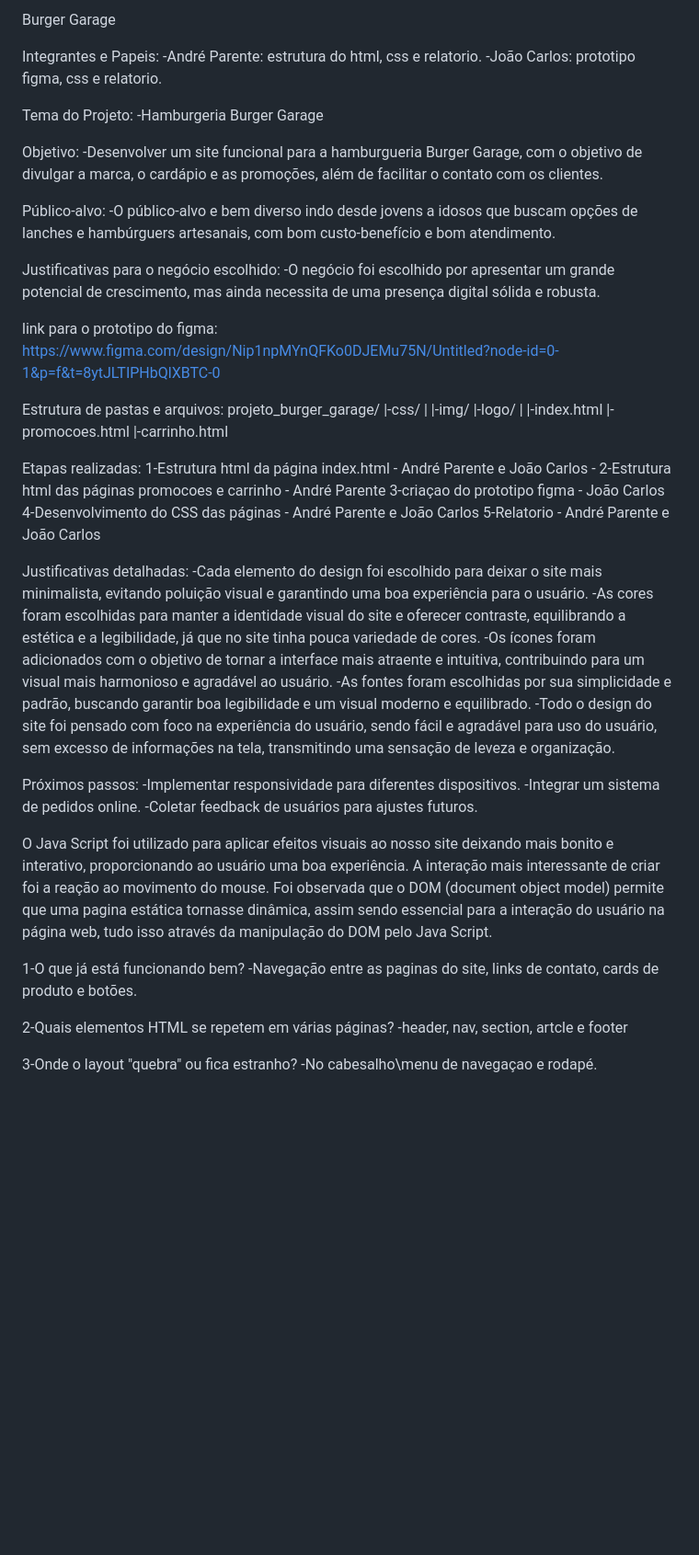
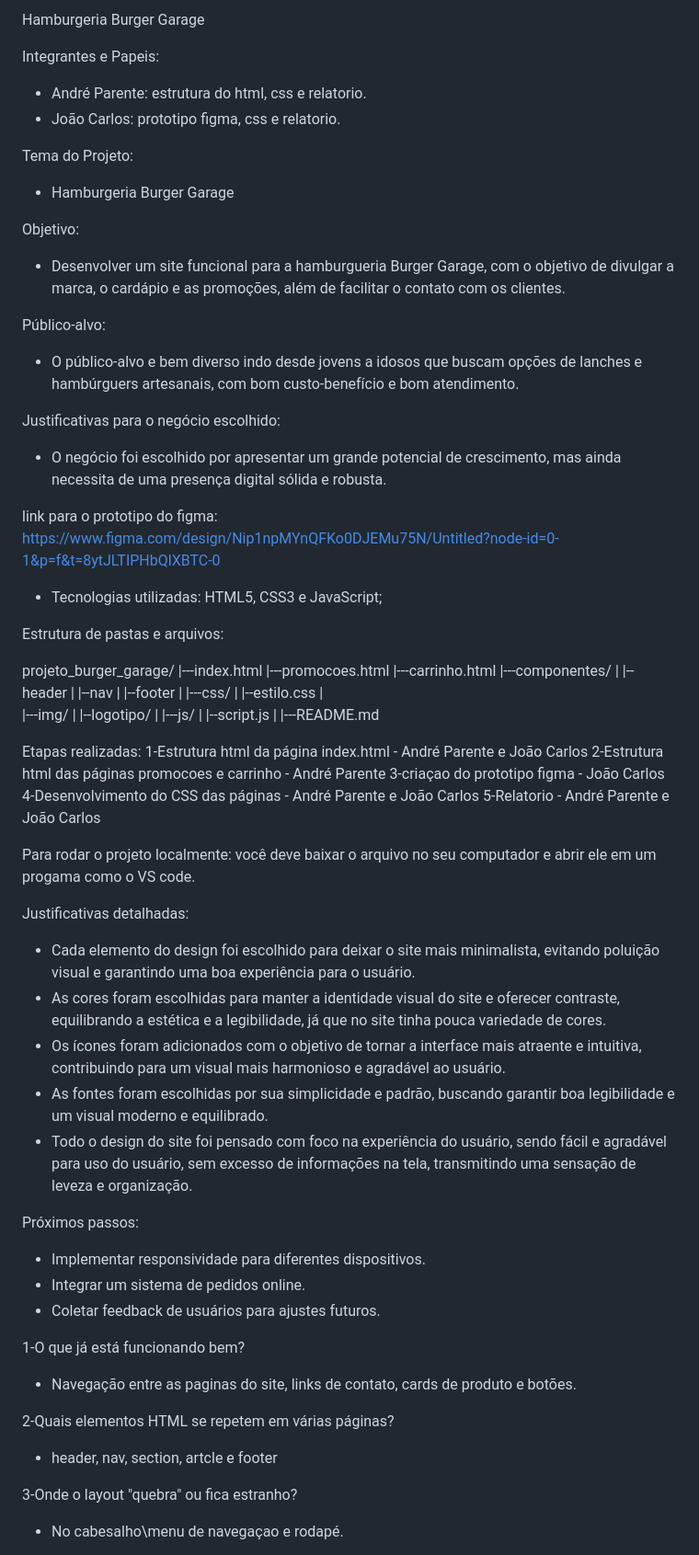
Before and after one commit to AndreParente-dev/Projeto_BurgerGarage, a Markdown page: README.md, the part around one of its changes. Shown at 92% size. Drawn GitHub-style; blank space fills up the shorter version.

```diff
--- a/README.md
+++ b/README.md
@@ -1,65 +1,79 @@
-Burger Garage
+Hamburgeria Burger Garage
 
 Integrantes e Papeis:
--André Parente: estrutura do html, css e relatorio.
--João Carlos:  prototipo figma, css e relatorio.
+- André Parente: estrutura do html, css e relatorio.
+- João Carlos:  prototipo figma, css e relatorio.
 
 Tema do Projeto:
--Hamburgeria Burger Garage
+- Hamburgeria Burger Garage
 
 Objetivo:
--Desenvolver um site funcional para a hamburgueria Burger Garage, com o objetivo de divulgar a marca, o cardápio e as promoções, além de facilitar o contato com os clientes.
+- Desenvolver um site funcional para a hamburgueria Burger Garage, com o objetivo de divulgar a marca, o cardápio e as promoções, além de facilitar o contato com os clientes.
 
 Público-alvo:
--O público-alvo e bem diverso indo desde jovens a idosos que buscam opções de lanches e hambúrguers artesanais, com bom custo-benefício e  bom atendimento.
+- O público-alvo e bem diverso indo desde jovens a idosos que buscam opções de lanches e hambúrguers artesanais, com bom custo-benefício e  bom atendimento.
 
 Justificativas para o negócio escolhido:
--O negócio foi escolhido por apresentar um grande potencial de crescimento, mas ainda necessita de uma presença digital sólida e robusta.
+- O negócio foi escolhido por apresentar um grande potencial de crescimento, mas ainda necessita de uma presença digital sólida e robusta.
 
 link para o prototipo do figma:
 https://www.figma.com/design/Nip1npMYnQFKo0DJEMu75N/Untitled?node-id=0-1&p=f&t=8ytJLTIPHbQlXBTC-0
 
+- Tecnologias utilizadas: HTML5, CSS3 e JavaScript;
+
 Estrutura de pastas e arquivos:
+
 projeto_burger_garage/
-|-css/
+|---index.html
+|---promocoes.html
+|---carrinho.html
+|---componentes/
+|   |--header
+|   |--nav
+|   |--footer
 |
-|-img/
-|-logo/
+|---css/
+|   |--estilo.css
 |
-|-index.html
-|-promocoes.html
-|-carrinho.html
+|---img/
+|   |--logotipo/
+|
+|---js/
+|   |--script.js
+|
+|---README.md
 
 Etapas realizadas:
-1-Estrutura html da página index.html - André Parente e João Carlos -
+1-Estrutura html da página index.html - André Parente e João Carlos
 2-Estrutura html das páginas promocoes e carrinho - André Parente
 3-criaçao do prototipo figma - João Carlos
 4-Desenvolvimento do CSS das páginas - André Parente e João Carlos
 5-Relatorio - André Parente e João Carlos
 
+Para rodar o projeto localmente:
+você deve baixar o arquivo no seu computador e abrir ele em um progama como o VS code.
+
 Justificativas detalhadas:
--Cada elemento do design foi escolhido para deixar o site mais minimalista, evitando poluição visual e garantindo uma boa experiência para o usuário.
--As cores foram escolhidas para manter a identidade visual do site e oferecer contraste, equilibrando a estética e a legibilidade, já que no site tinha
+- Cada elemento do design foi escolhido para deixar o site mais minimalista, evitando poluição visual e garantindo uma boa experiência para o usuário.
+- As cores foram escolhidas para manter a identidade visual do site e oferecer contraste, equilibrando a estética e a legibilidade, já que no site tinha
 pouca variedade de cores.
--Os ícones foram adicionados com o objetivo de tornar a interface mais atraente e intuitiva, contribuindo para um visual mais harmonioso e agradável ao usuário.
--As fontes foram escolhidas por sua simplicidade e padrão, buscando garantir boa legibilidade e um visual moderno e equilibrado.
--Todo o design do site foi pensado com foco na experiência do usuário, sendo fácil e agradável para uso do usuário, sem excesso de informações
+- Os ícones foram adicionados com o objetivo de tornar a interface mais atraente e intuitiva, contribuindo para um visual mais harmonioso e agradável ao usuário.
+- As fontes foram escolhidas por sua simplicidade e padrão, buscando garantir boa legibilidade e um visual moderno e equilibrado.
+- Todo o design do site foi pensado com foco na experiência do usuário, sendo fácil e agradável para uso do usuário, sem excesso de informações
 na tela, transmitindo uma sensação de leveza e organização.
 
 Próximos passos:
--Implementar responsividade para diferentes dispositivos.
--Integrar um sistema de pedidos online.
--Coletar feedback de usuários para ajustes futuros.
-
-O Java Script foi utilizado para aplicar efeitos visuais ao nosso site deixando mais bonito e interativo, proporcionando ao usuário uma boa experiência. A interação mais interessante de criar foi a reação ao movimento do mouse. Foi observada que o DOM (document object model) permite que uma pagina estática tornasse dinâmica, assim sendo essencial para a interação do usuário na página web, tudo isso através da manipulação do DOM pelo Java Script.
+- Implementar responsividade para diferentes dispositivos.
+- Integrar um sistema de pedidos online.
+- Coletar feedback de usuários para ajustes futuros.
 
 1-O que já está funcionando bem?
--Navegação entre as paginas do site, links de contato, cards de produto e botões.
+- Navegação entre as paginas do site, links de contato, cards de produto e botões.
 
 2-Quais elementos HTML se repetem em várias páginas?
--header, nav, section, artcle e footer
+- header, nav, section, artcle e footer
 
 3-Onde o layout "quebra" ou fica estranho?
--No cabesalho\menu de navegaçao e rodapé.
+- No cabesalho\menu de navegaçao e rodapé.
 
 4-Quais melhorias fariam diferença real para o usuário do pequeno negócio?
```
Also changed, not shown: other parts of README.md (+23 -1 lines).
